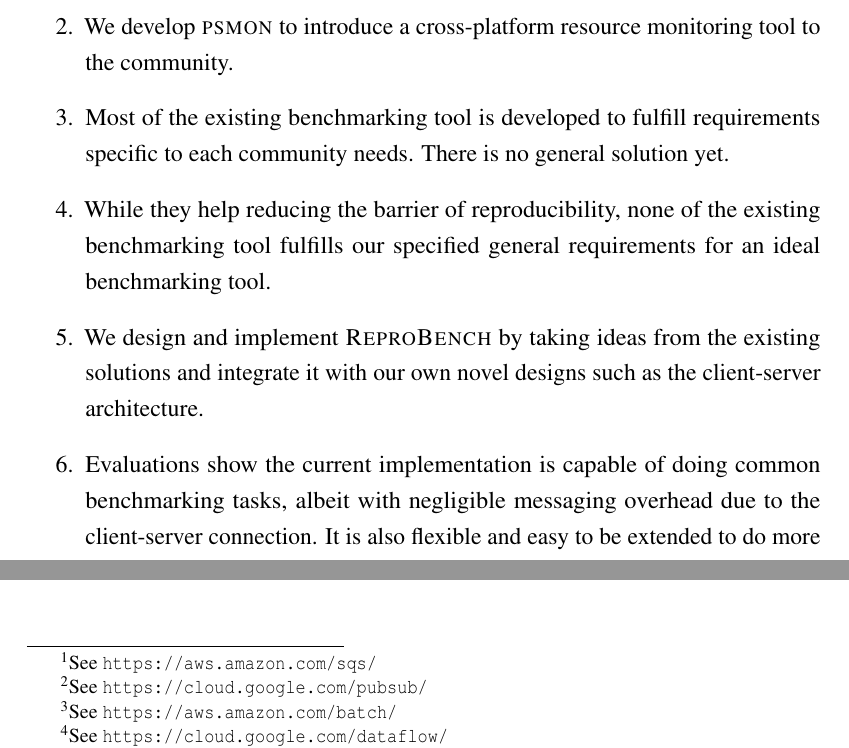
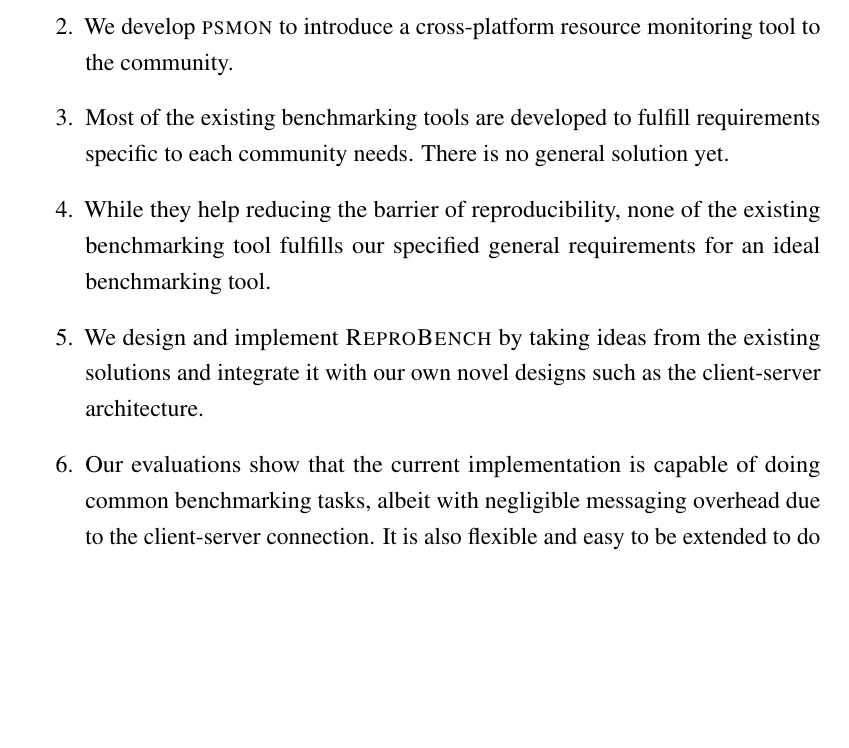
Before and after one commit to rkkautsar/bachelor-thesis, a LaTeX thesis (thesis.tex, which reads src/01-body/99-conclusion.tex): two parts of pages 73 and 74 of 79 before the commit and part of page 73 of 79 after it, the two joined at a grey line, cut so that both start at the same text, the shorter picture padded with empty space. Compiled offline with pdfLaTeX.

Commit message:
revise concl

```diff
--- a/src/01-body/99-conclusion.tex
+++ b/src/01-body/99-conclusion.tex
@@ -10,10 +10,10 @@ Having done the research, we can conclude the following:
 \begin{enumerate}
     \item Resource monitors are used for benchmarking. Their implementation vary with their own advantages and disadvantages.
     \item We develop \textsc{psmon} to introduce a cross-platform resource monitoring tool to the community.
-    \item Most of the existing benchmarking tool is developed to fulfill requirements specific to each community needs. There is no general solution yet.
+    \item Most of the existing benchmarking tools are developed to fulfill requirements specific to each community needs. There is no general solution yet.
     \item While they help reducing the barrier of reproducibility, none of the existing benchmarking tool fulfills our specified general requirements for an ideal benchmarking tool.
     \item We design and implement \textsc{ReproBench} by taking ideas from the existing solutions and integrate it with our own novel designs such as the client-server architecture.
-    \item Evaluations show the current implementation is capable of doing common benchmarking tasks, albeit with negligible messaging overhead due to the client-server connection. It is also flexible and easy to be extended to do more complex benchmarking tasks.
+    \item Our evaluations show that the current implementation is capable of doing common benchmarking tasks, albeit with negligible messaging overhead due to the client-server connection. It is also flexible and easy to be extended to do more complex benchmarking tasks.
     \item Our proposed tool fulfills most but not all of the requirements we specified, more than every other tool we surveyed.
 \end{enumerate}
 
@@ -24,8 +24,8 @@ The future works include but not limited to:
 
 \begin{enumerate}
     \item Distributing the server to several processes may help to reduce the workload for the broker and thus increase the overall throughput.
-    \item If possible, using a proper messaging queue (instead of \O MQ) might be better; or even separate the messaging system altogether to allow many other use cases such as using AWS SQS\footlink{https://aws.amazon.com/sqs/} or Cloud Pub-Sub\footlink{https://cloud.google.com/pubsub/}.
-    \item Development of more managers. Possibilities include more HPC cluster system managers, cloud-service-based managers for integrating with services such as AWS Batch\footlink{https://aws.amazon.com/batch/} or Cloud Dataflow\footlink{https://cloud.google.com/dataflow/}.
+    \item If possible, using a proper messaging queue (instead of \O MQ) might be better; or even separate the messaging system altogether to allow many other use cases such as using AWS SQS (\url{https://aws.amazon.com/sqs/}) or Cloud Pub-Sub (\url{https://cloud.google.com/pubsub/}).
+    \item Development of more managers. Possibilities include more HPC cluster system managers, cloud-service-based managers for integrating with services such as AWS Batch (\url{https://aws.amazon.com/batch/}) or Cloud Dataflow (\url{https://cloud.google.com/dataflow/}).
     \item Separate the data storage to allow saving the benchmark result to other storages such as cloud databases or even Git repository.
     \item Development of internet service like \textsc{StarExec} and \textsc{Optil.io} based on \textsc{ReproBench}.
     \item Integrating more resource monitoring tool, especially \textsc{runexec} since it has a lot of advantages over the other tools. Additionally, support for virtualization can also be added.
```
